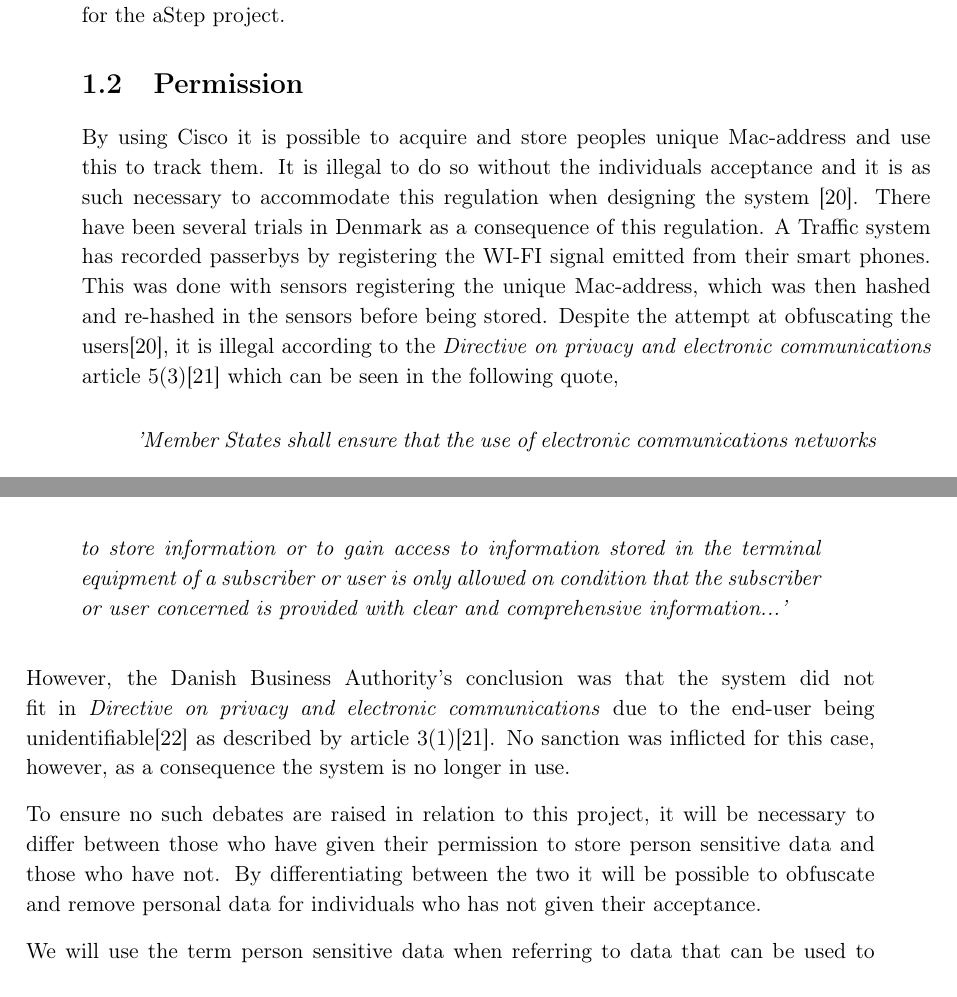
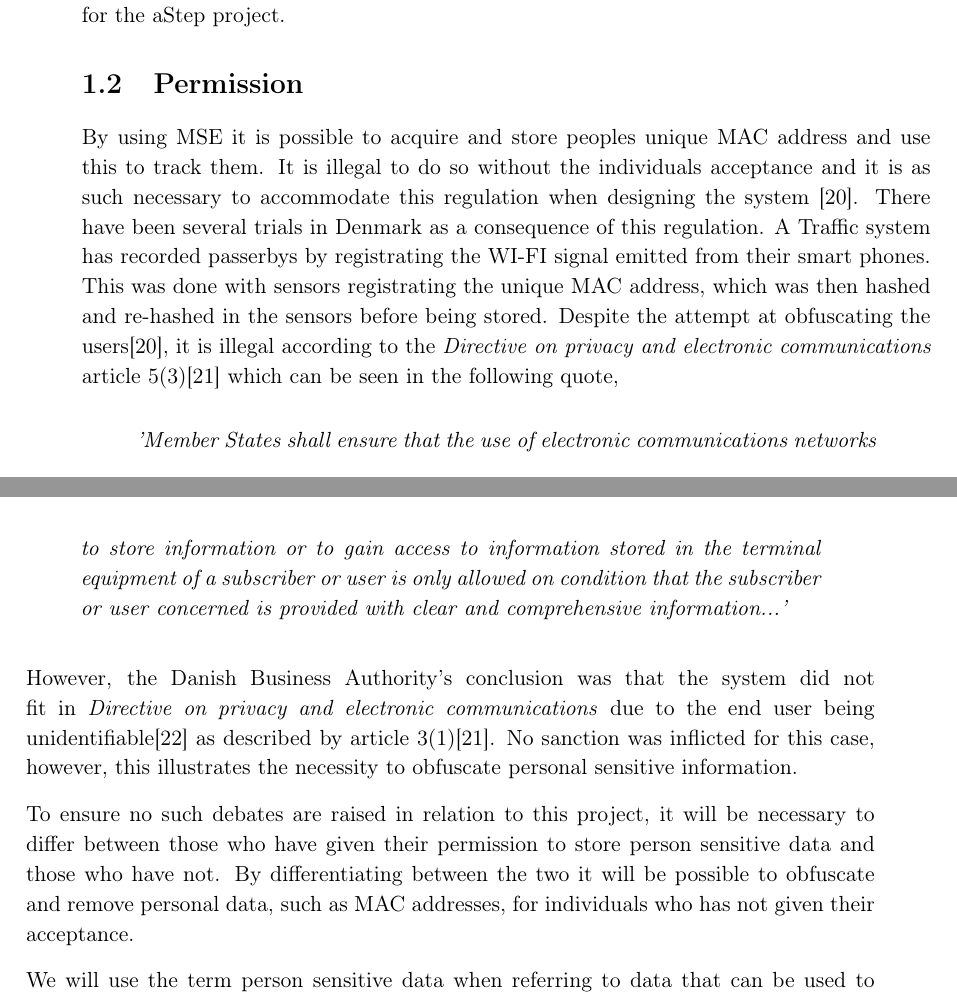
Before and after one commit to JacobNielsenn/sw608f16, a LaTeX thesis (rapport.tex, which reads 1sprint/permission.tex): two parts of pages 15 and 16 of 54, joined at a grey line, cut so that both start at the same text. Compiled offline with pdfLaTeX.

Commit message:
changed permission

```diff
--- a/1sprint/permission.tex
+++ b/1sprint/permission.tex
@@ -1,14 +1,14 @@
 \section{Permission} \label{sec:permission}
-By using Cisco it is possible to acquire and store peoples unique Mac-address and use this to track them. It is illegal to do so without the individuals acceptance and it is as such necessary to accommodate this regulation when designing the system \cite{TrafficIlligal}.
-There have been several trials in Denmark as a consequence of this regulation. A Traffic system has recorded passerbys by registering the WI-FI signal emitted from their smart phones. This was done with sensors registering the unique Mac-address, which was then hashed and re-hashed in the sensors before being stored. Despite the attempt at obfuscating the users\cite{TrafficIlligal}, it is illegal according to the \textit{Directive on privacy and electronic communications} article 5(3)\cite{CookieDirective} which can be seen in the following quote,
+By using MSE it is possible to acquire and store peoples unique MAC address and use this to track them. It is illegal to do so without the individuals acceptance and it is as such necessary to accommodate this regulation when designing the system \cite{TrafficIlligal}.
+There have been several trials in Denmark as a consequence of this regulation. A Traffic system has recorded passerbys by registrating the WI-FI signal emitted from their smart phones. This was done with sensors registrating the unique MAC address, which was then hashed and re-hashed in the sensors before being stored. Despite the attempt at obfuscating the users\cite{TrafficIlligal}, it is illegal according to the \textit{Directive on privacy and electronic communications} article 5(3)\cite{CookieDirective} which can be seen in the following quote,
 
 \begin{quote}
 \textit{'Member States shall ensure that the use of electronic communications networks to store information or to gain access to information stored in the terminal equipment of a subscriber or user is only allowed on condition that the subscriber or user concerned is provided with clear and comprehensive information...'}
 \end{quote}
 
-However, the Danish Business Authority's conclusion was that the system did not fit in \textit{Directive on privacy and electronic communications} due to the end-user being unidentifiable\cite{TrafficOK} as described by article 3(1)\cite{CookieDirective}. No sanction was inflicted for this case, however, as a consequence the system is no longer in use.
+However, the Danish Business Authority's conclusion was that the system did not fit in \textit{Directive on privacy and electronic communications} due to the end user being unidentifiable\cite{TrafficOK} as described by article 3(1)\cite{CookieDirective}. No sanction was inflicted for this case, however, this illustrates the necessity to obfuscate personal sensitive information.
 
 %http://eur-lex.europa.eu/legal-content/DA/TXT/PDF/?uri=CELEX:31995L0046&from=da
-To ensure no such debates are raised in relation to this project, it will be necessary to differ between those who have given their permission to store person sensitive data and those who have not. By differentiating between the two it will be possible to obfuscate and remove personal data for individuals who has not given their acceptance.
+To ensure no such debates are raised in relation to this project, it will be necessary to differ between those who have given their permission to store person sensitive data and those who have not. By differentiating between the two it will be possible to obfuscate and remove personal data, such as MAC addresses, for individuals who has not given their acceptance.
 
 We will use the term person sensitive data when referring to data that can be used to identify a person.
```
